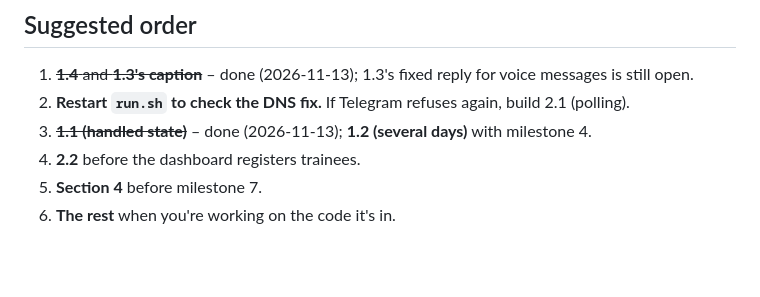
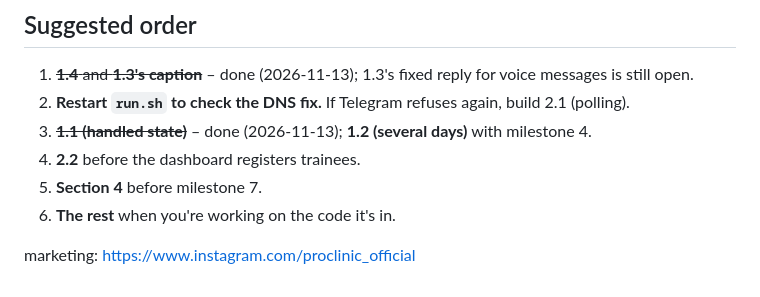
Before and after one commit to pawelofficial/wabot, a Markdown page: refactor_ideas.md, the part around the change. Drawn GitHub-style; blank space fills up the shorter version.

Commit message:
marketing

```diff
--- a/refactor_ideas.md
+++ b/refactor_ideas.md
@@ -223,3 +223,7 @@ Today only `add_trainee.py` registers trainees, and its help says "with country
 4. **2.2** before the dashboard registers trainees.
 5. **Section 4** before milestone 7.
 6. **The rest** when you're working on the code it's in.
+
+
+marketing:
+  https://www.instagram.com/proclinic_official
```
